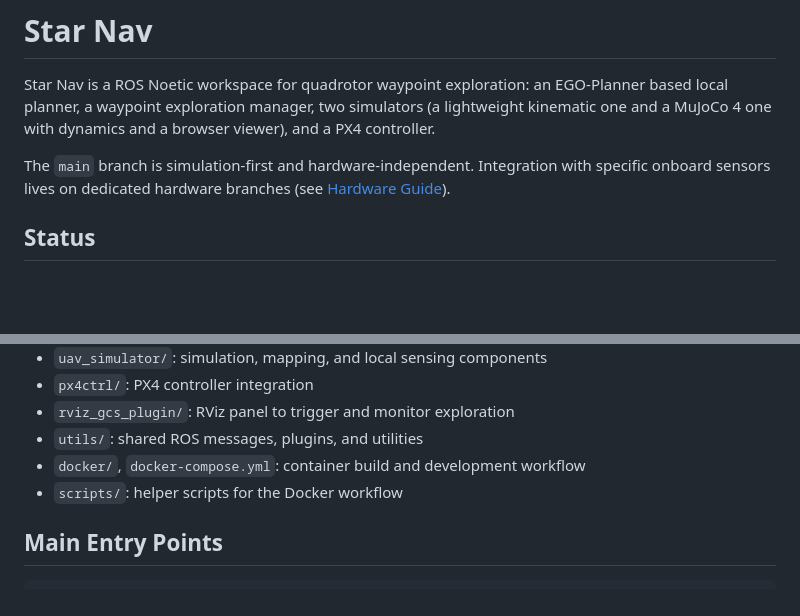
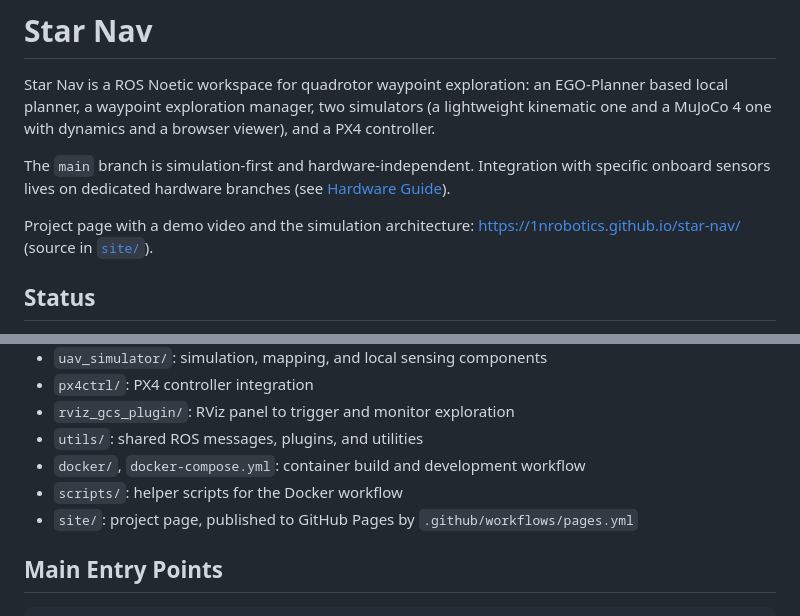
Before and after one commit to 1nrobotics/star-nav, a Markdown page: README.md, 2 parts joined by grey strips. Drawn GitHub-style; blank space fills up the shorter version.

```diff
--- a/README.md
+++ b/README.md
@@ -8,6 +8,9 @@ a browser viewer), and a PX4 controller.
 The `main` branch is simulation-first and hardware-independent. Integration
 with specific onboard sensors lives on dedicated hardware branches (see
 [Hardware Guide](docs/HARDWARE.md)).
+
+Project page with a demo video and the simulation architecture:
+https://1nrobotics.github.io/star-nav/ (source in [`site/`](site/)).
 
 ## Status
 
@@ -102,6 +105,7 @@ rostopic pub -1 /exploration/trigger geometry_msgs/PoseStamped "{}"
 - `utils/`: shared ROS messages, plugins, and utilities
 - `docker/`, `docker-compose.yml`: container build and development workflow
 - `scripts/`: helper scripts for the Docker workflow
+- `site/`: project page, published to GitHub Pages by `.github/workflows/pages.yml`
 
 ## Main Entry Points
 
```
Also changed, not shown: CONTRIBUTING.md (+2 -1 lines), mujoco_sim/README.md (+1 -0 lines), site/README.md (added, +44 -0 lines), site/assets/exploration-demo.jpg (added), site/assets/mujoco-forest.jpg (added), 7 other files.
